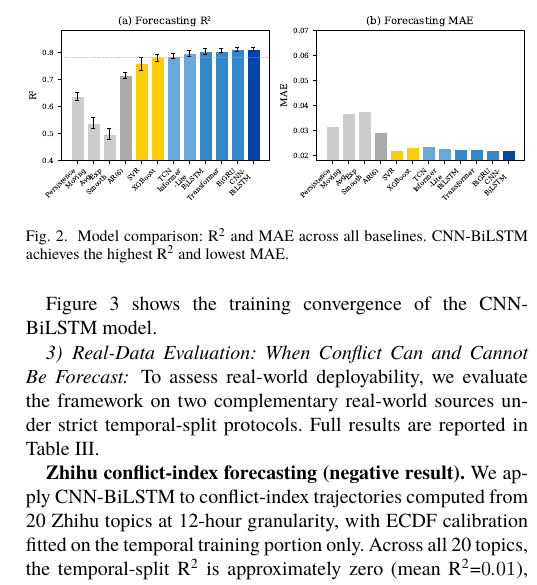
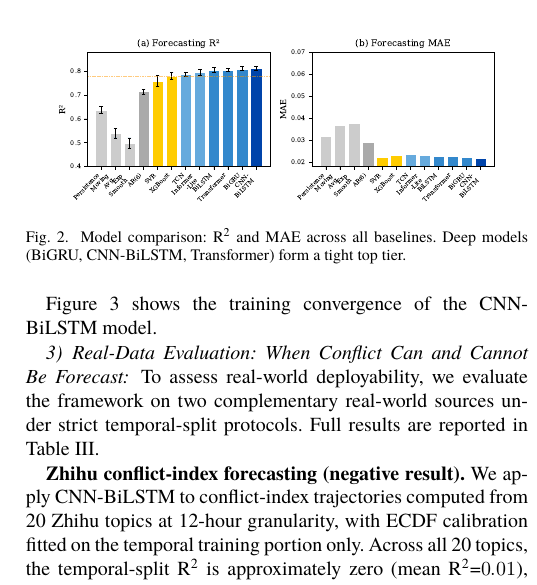
Before and after one commit to Megalomanian/conflict-early-warning, a LaTeX paper (main.tex): part of one column of page 7 of 10, cut so that both start at the same text. Compiled offline with XeLaTeX; a missing font is replaced by an installed copy or a similar font.

Commit message:
Fix: shrink Fig.3 to 0.88 columnwidth, correct caption (BiGRU is highest R²)

```diff
--- a/main.tex
+++ b/main.tex
@@ -401,8 +401,8 @@ BiGRU & 0.811$\pm$0.009 & 0.0221 & 0.0397 & \textbf{0.716} \\
 
 \begin{figure}[H]
 \centering
-\includegraphics[width=\columnwidth]{figures/fig_model_comparison.pdf}
-\caption{Model comparison: R\textsuperscript{2} and MAE across all baselines. CNN-BiLSTM achieves the highest R\textsuperscript{2} and lowest MAE.}\label{fig:model_comp}
+\includegraphics[width=0.88\columnwidth]{figures/fig_model_comparison.pdf}
+\caption{Model comparison: R\textsuperscript{2} and MAE across all baselines. Deep models (BiGRU, CNN-BiLSTM, Transformer) form a tight top tier.}\label{fig:model_comp}
 \end{figure}
 
 Figure~\ref{fig:training} shows the training convergence of the CNN-BiLSTM model.
```
